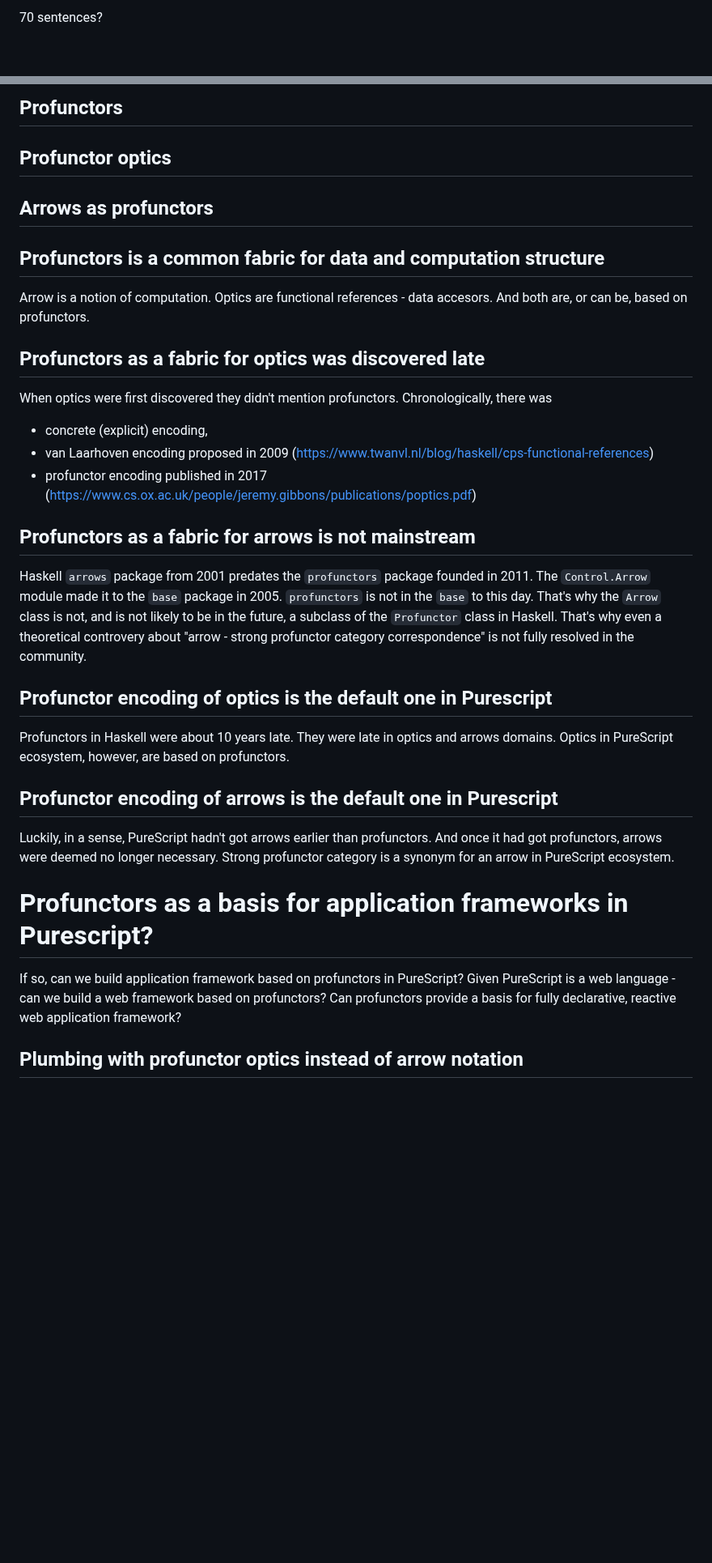
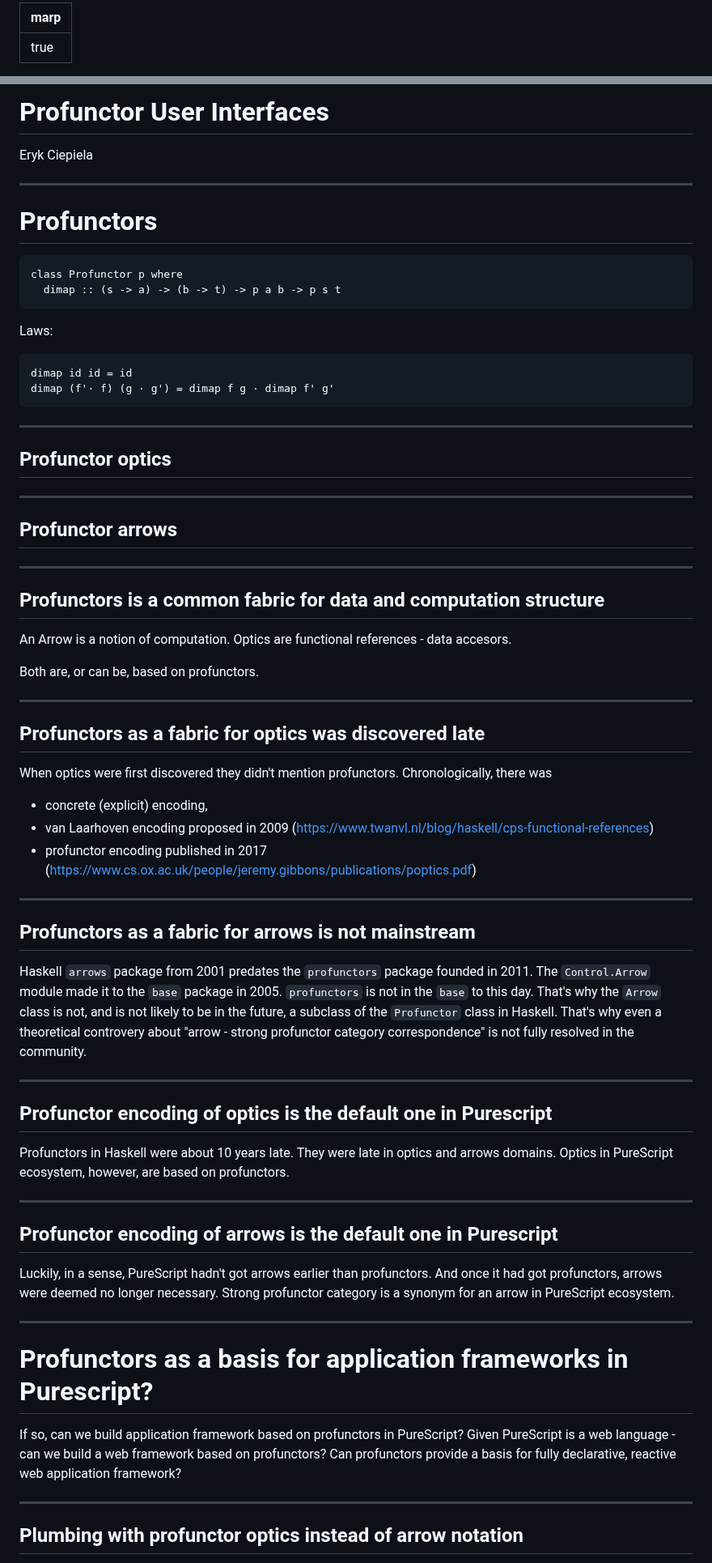
Before and after one commit to restaumatic/bambik, a Markdown page: doc/presentation-20min.md, 2 parts joined by grey strips. Shown at 81% size. GitHub-like rendering; blank space fills up the shorter version.

Commit message:
presentation in marp

````diff
--- a/doc/presentation-20min.md
+++ b/doc/presentation-20min.md
@@ -1,2 +1,4 @@
-70 sentences?
+---
+marp: true
+---
 
@@ -4,16 +7,38 @@
 
-## Profunctors
+# Profunctor User Interfaces
 
+Eryk Ciepiela
+
+---
+# Profunctors
+
+```
+class Profunctor p where
+  dimap :: (s -> a) -> (b -> t) -> p a b -> p s t
+```
+
+Laws:
+
+```
+dimap id id = id
+dimap (f'· f) (g · g') = dimap f g · dimap f' g'
+```
+---
 ## Profunctor optics
 
-## Arrows as profunctors
 
+---
+## Profunctor arrows
+
+---
 ## Profunctors is a common fabric for data and computation structure
 
-Arrow is a notion of computation.
+An Arrow is a notion of computation.
 Optics are functional references - data accesors.
-And both are, or can be, based on profunctors.
 
+Both are, or can be, based on profunctors.
+
+---
 ## Profunctors as a fabric for optics was discovered late
 
 When optics were first discovered they didn't mention profunctors.
@@ -22,6 +47,7 @@ Chronologically, there was
   * van Laarhoven encoding proposed in 2009 (https://www.twanvl.nl/blog/haskell/cps-functional-references)
   * profunctor encoding published in 2017 (https://www.cs.ox.ac.uk/people/jeremy.gibbons/publications/poptics.pdf)
 
+---
 ## Profunctors as a fabric for arrows is not mainstream
 
 Haskell `arrows` package from 2001 predates the `profunctors` package founded in 2011.
@@ -30,24 +56,28 @@ The `Control.Arrow` module made it to the `base` package in 2005.
 That's why the `Arrow` class is not, and is not likely to be in the future, a subclass of the `Profunctor` class in Haskell.
 That's why even a theoretical controvery about "arrow - strong profunctor category correspondence" is not fully resolved in the community.
 
+---
 ## Profunctor encoding of optics is the default one in Purescript
 
 Profunctors in Haskell were about 10 years late.
 They were late in optics and arrows domains.
 Optics in PureScript ecosystem, however, are based on profunctors.
 
+---
 ## Profunctor encoding of arrows is the default one in Purescript
 
 Luckily, in a sense, PureScript hadn't got arrows earlier than profunctors.
 And once it had got profunctors, arrows were deemed no longer necessary.
 Strong profunctor category is a synonym for an arrow in PureScript ecosystem.
 
+---
 # Profunctors as a basis for application frameworks in Purescript?
 
 If so, can we build application framework based on profunctors in PureScript?
 Given PureScript is a web language - can we build a web framework based on profunctors?
 Can profunctors provide a basis for fully declarative, reactive web application framework?
 
+---
 ## Plumbing with profunctor optics instead of arrow notation
 
 Arrow (`proc`) notation is not widely used as compared to Monad do notation.
````
Also changed, not shown: other parts of doc/presentation-20min.md (+4 -3 lines).
